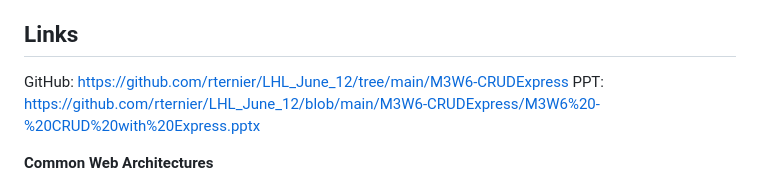
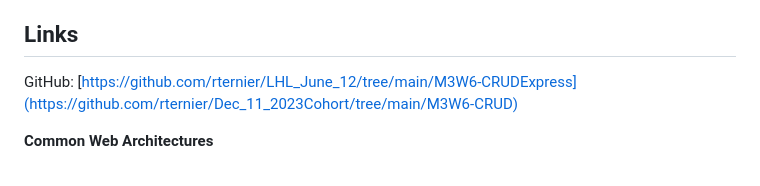
Before and after one commit to rternier/Dec_11_2023Cohort, a Markdown page: M3W6-CRUD/readme.md, the part around the change. Rendered like a GitHub page.

```diff
--- a/M3W6-CRUD/readme.md
+++ b/M3W6-CRUD/readme.md
@@ -21,8 +21,8 @@ Topics to Cover:
 
 
 ## Links
-GitHub: https://github.com/rternier/LHL_June_12/tree/main/M3W6-CRUDExpress
-PPT: https://github.com/rternier/LHL_June_12/blob/main/M3W6-CRUDExpress/M3W6%20-%20CRUD%20with%20Express.pptx
+GitHub: [https://github.com/rternier/LHL_June_12/tree/main/M3W6-CRUDExpress](https://github.com/rternier/Dec_11_2023Cohort/tree/main/M3W6-CRUD)
+
 
 
 **Common Web Architectures**
```
